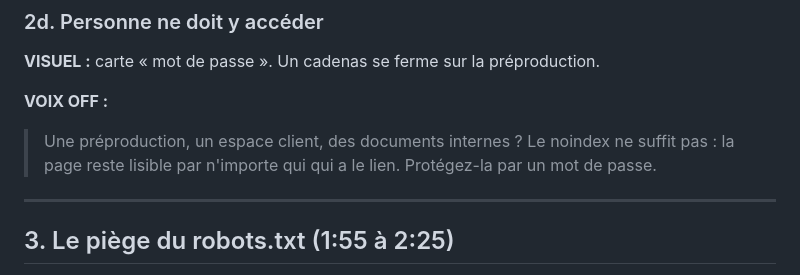
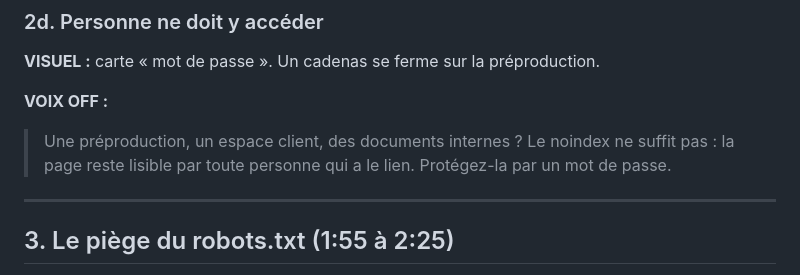
Before and after one commit to charly410/410, a Markdown page: scripts-video/desindexation-webmaster.md, the part around the change. Drawn GitHub-style.

```diff
--- a/scripts-video/desindexation-webmaster.md
+++ b/scripts-video/desindexation-webmaster.md
@@ -69,7 +69,7 @@
 **VISUEL :** carte « mot de passe ». Un cadenas se ferme sur la préproduction.
 
 **VOIX OFF :**
-> Une préproduction, un espace client, des documents internes ? Le noindex ne suffit pas : la page reste lisible par n'importe qui qui a le lien. Protégez-la par un mot de passe.
+> Une préproduction, un espace client, des documents internes ? Le noindex ne suffit pas : la page reste lisible par toute personne qui a le lien. Protégez-la par un mot de passe.
 
 ---
 
```
Also changed, not shown: scripts-video/desindexation-webmaster-elevenlabs-v4.md (added, +125 -0 lines).
